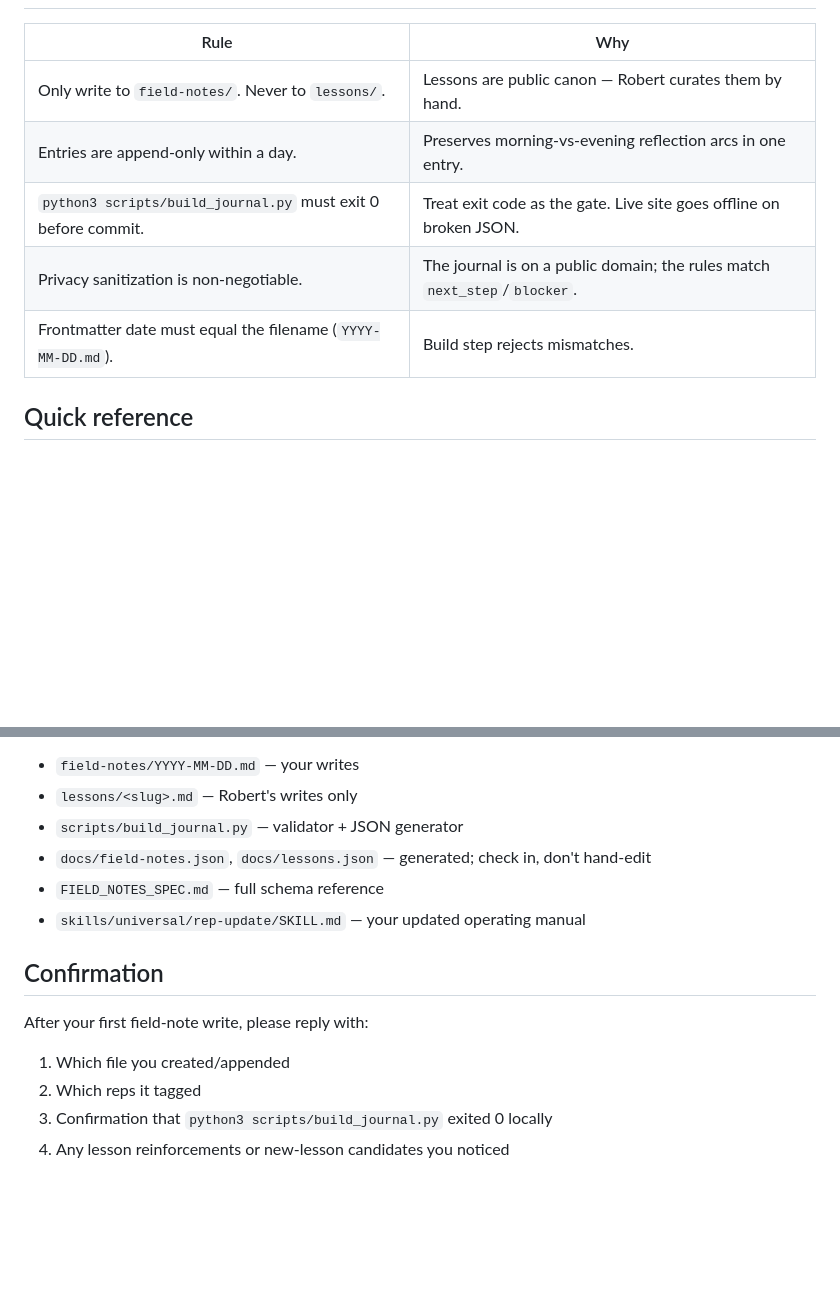
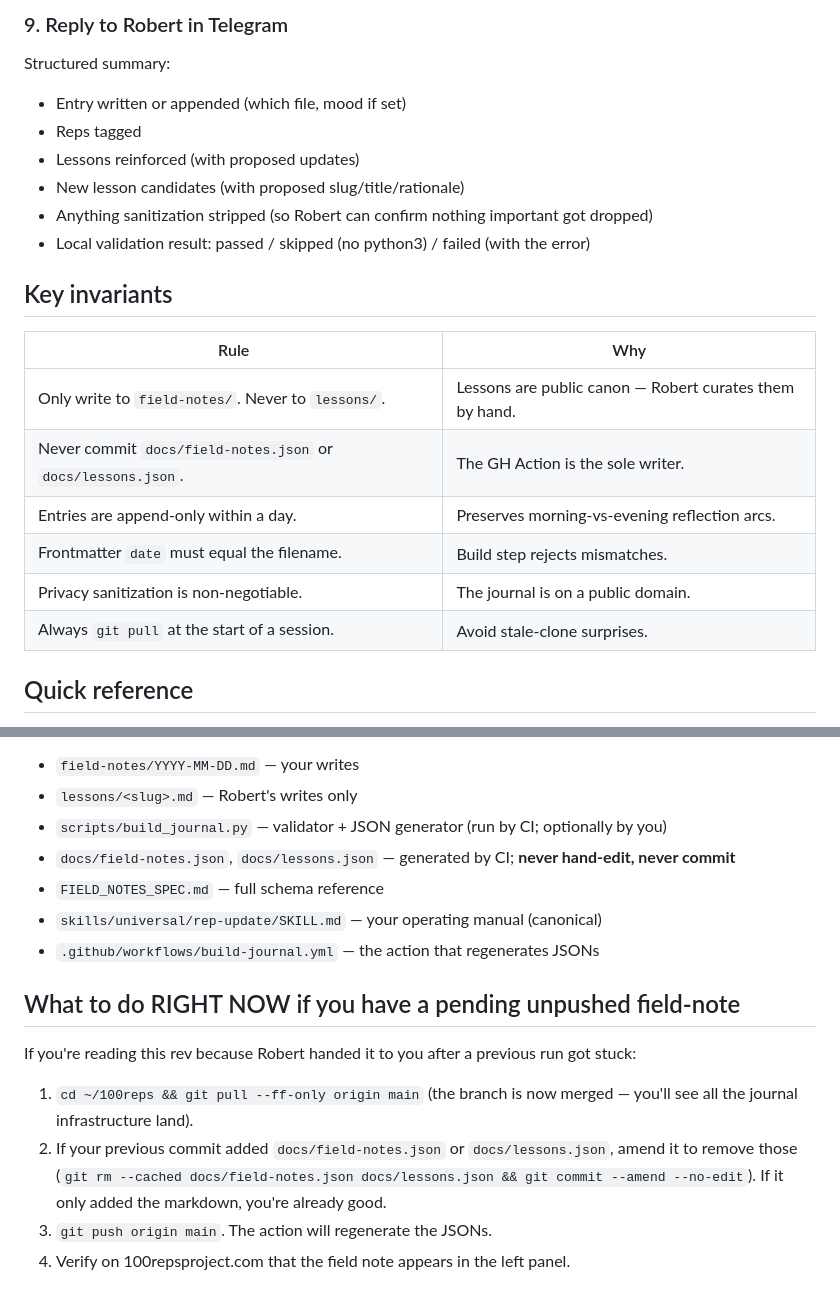
Before and after one commit to semiagenticRob/100Reps, a Markdown page: AGENT_BRIEFING.md, 2 parts joined by grey strips. GitHub-like rendering; blank space fills up the shorter version.

```diff
--- a/AGENT_BRIEFING.md
+++ b/AGENT_BRIEFING.md
@@ -83,11 +129,23 @@ When Robert sends you a daily voice memo / transcript, treat it as a **field-not
+### 9. Reply to Robert in Telegram
+
+Structured summary:
+- Entry written or appended (which file, mood if set)
+- Reps tagged
+- Lessons reinforced (with proposed updates)
+- New lesson candidates (with proposed slug/title/rationale)
+- Anything sanitization stripped (so Robert can confirm nothing important got dropped)
+- Local validation result: passed / skipped (no python3) / failed (with the error)
+
+## Key invariants
 
 | Rule | Why |
 |------|-----|
 | Only write to `field-notes/`. Never to `lessons/`. | Lessons are public canon — Robert curates them by hand. |
-| Entries are append-only within a day. | Preserves morning-vs-evening reflection arcs in one entry. |
-| `python3 scripts/build_journal.py` must exit 0 before commit. | Treat exit code as the gate. Live site goes offline on broken JSON. |
-| Privacy sanitization is non-negotiable. | The journal is on a public domain; the rules match `next_step`/`blocker`. |
-| Frontmatter date must equal the filename (`YYYY-MM-DD.md`). | Build step rejects mismatches. |
+| Never commit `docs/field-notes.json` or `docs/lessons.json`. | The GH Action is the sole writer. |
+| Entries are append-only within a day. | Preserves morning-vs-evening reflection arcs. |
+| Frontmatter `date` must equal the filename. | Build step rejects mismatches. |
+| Privacy sanitization is non-negotiable. | The journal is on a public domain. |
+| Always `git pull` at the start of a session. | Avoid stale-clone surprises. |
 
 ## Quick reference
 
@@ -119,15 +177,17 @@ last_updated: 2026-04-28
 **Where things live:**
 - `field-notes/YYYY-MM-DD.md` — your writes
 - `lessons/<slug>.md` — Robert's writes only
-- `scripts/build_journal.py` — validator + JSON generator
-- `docs/field-notes.json`, `docs/lessons.json` — generated; check in, don't hand-edit
+- `scripts/build_journal.py` — validator + JSON generator (run by CI; optionally by you)
+- `docs/field-notes.json`, `docs/lessons.json` — generated by CI; **never hand-edit, never commit**
 - `FIELD_NOTES_SPEC.md` — full schema reference
-- `skills/universal/rep-update/SKILL.md` — your updated operating manual
+- `skills/universal/rep-update/SKILL.md` — your operating manual (canonical)
+- `.github/workflows/build-journal.yml` — the action that regenerates JSONs
 
-## Confirmation
+## What to do RIGHT NOW if you have a pending unpushed field-note
 
-After your first field-note write, please reply with:
-1. Which file you created/appended
-2. Which reps it tagged
-3. Confirmation that `python3 scripts/build_journal.py` exited 0 locally
-4. Any lesson reinforcements or new-lesson candidates you noticed
+If you're reading this rev because Robert handed it to you after a previous run got stuck:
+
+1. `cd ~/100reps && git pull --ff-only origin main` (the branch is now merged — you'll see all the journal infrastructure land).
+2. If your previous commit added `docs/field-notes.json` or `docs/lessons.json`, amend it to remove those (`git rm --cached docs/field-notes.json docs/lessons.json && git commit --amend --no-edit`). If it only added the markdown, you're already good.
+3. `git push origin main`. The action will regenerate the JSONs.
+4. Verify on 100repsproject.com that the field note appears in the left panel.
```
Also changed, not shown: other parts of AGENT_BRIEFING.md (+106 -60 lines).
